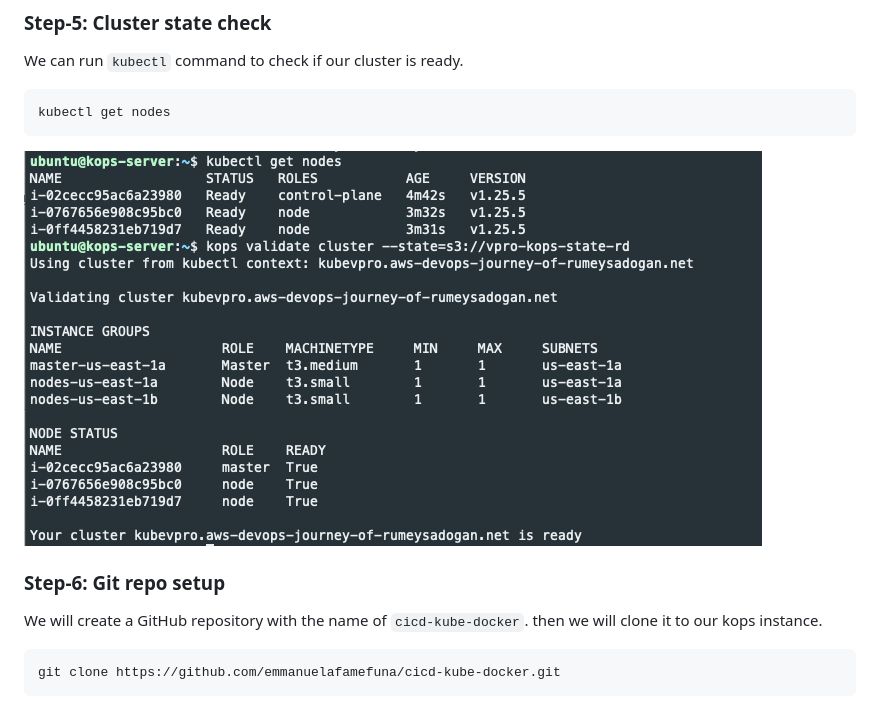
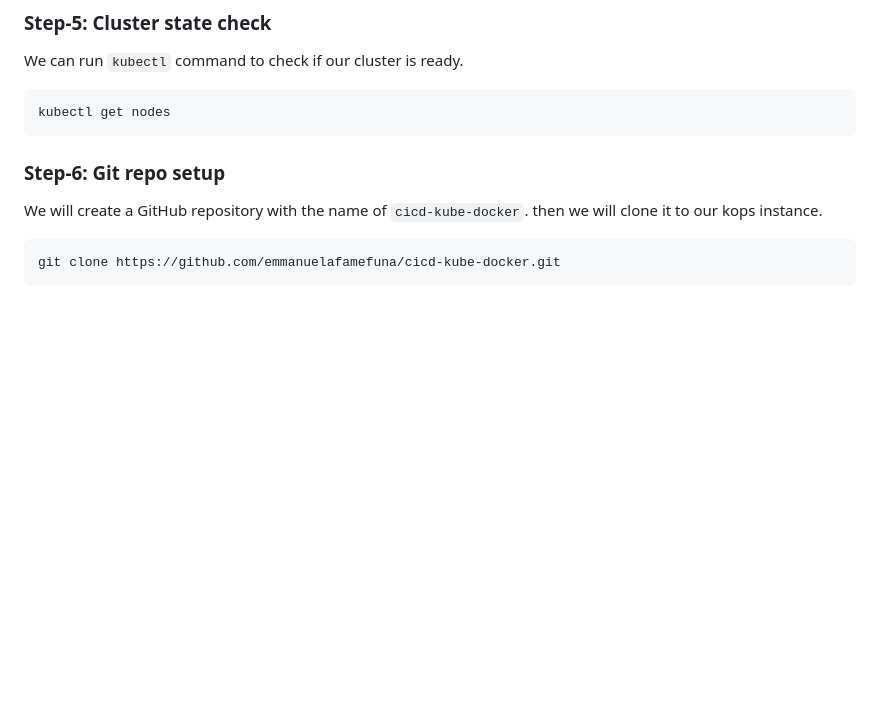
Before and after one commit to EmmanuelAfamefuna/AWS-DevOps-Projects, a Markdown page: Project-17_ Continuous Delivery for Docker Containers/README.md, the part around the change. Rendered like a GitHub page; blank space fills up the shorter version.

````diff
--- a/Project-17_ Continuous Delivery for Docker Containers/README.md
+++ b/Project-17_ Continuous Delivery for Docker Containers/README.md
@@ -135,8 +135,6 @@ We can run `kubectl` command to check if our cluster is ready.
 ```sh
 kubectl get nodes
 ```
-
-![](images/cluster-ready.png)
 
 ### Step-6: Git repo setup
 
````
